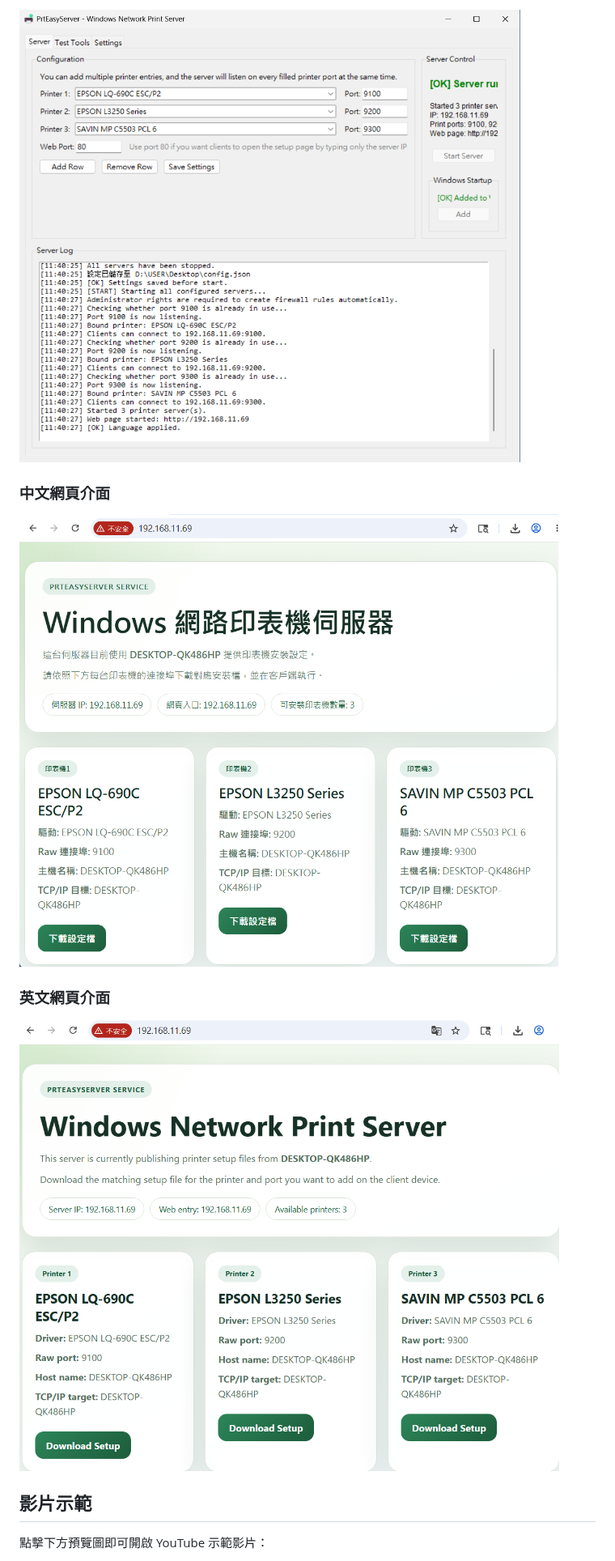
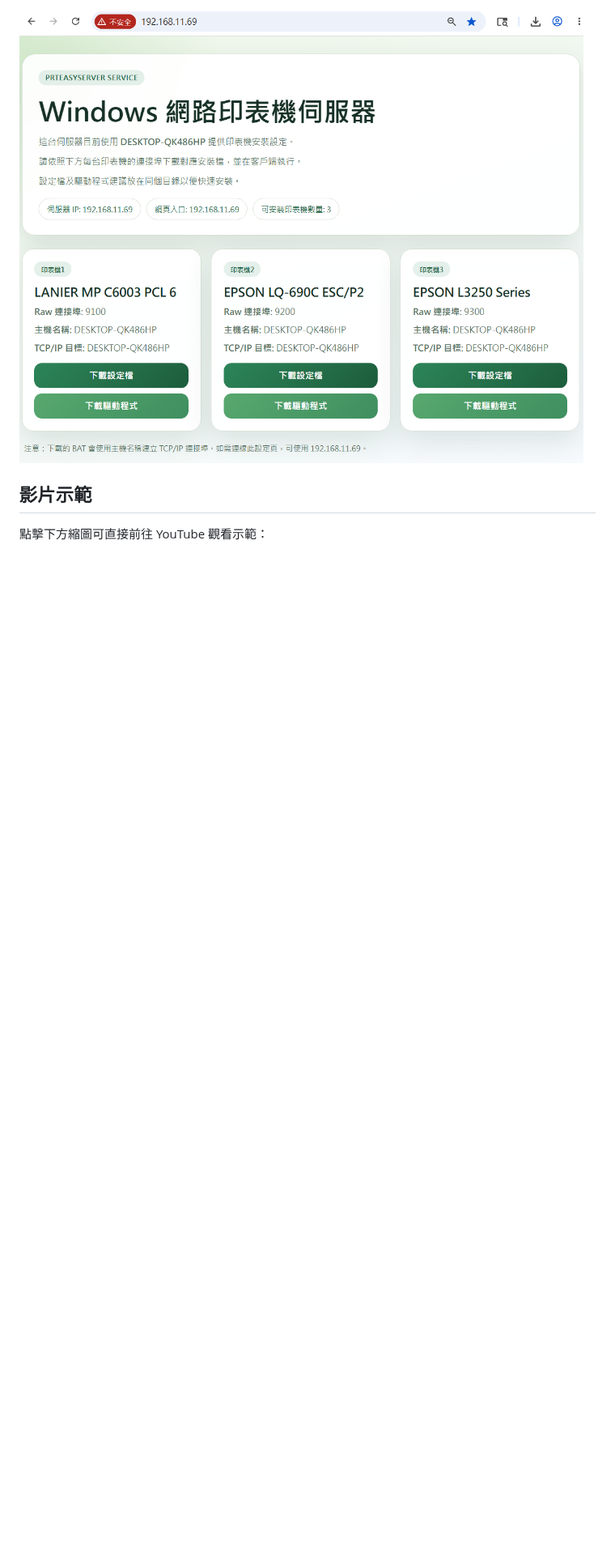
Before and after one commit to Terence0816/Windows-PrtEasyServer, a Markdown page: README.md, the part around one of its changes. Shown at 81% size. Drawn GitHub-style; pictures changed too: assets/screenshots/web-en.png, assets/screenshots/web-zh-tw.png; blank space fills up the shorter version.

```diff
--- a/README.md
+++ b/README.md
@@ -111,15 +116,7 @@ PrtEasyServer 是一個 Windows 網路印表機伺服器，可以把本機印表
 
-![英文桌面介面](./assets/screenshots/ui-en.png)
-
-### 中文網頁介面
-
-![中文網頁介面](./assets/screenshots/web-zh-tw.png)
-
-### 英文網頁介面
-
-![英文網頁介面](./assets/screenshots/web-en.png)
+![繁體中文網頁介面](./assets/screenshots/web-zh-tw.png)
 
 ## 影片示範
 
-點擊下方預覽圖即可開啟 YouTube 示範影片：
+點擊下方縮圖可直接前往 YouTube 觀看示範：
 
```
Also changed, not shown: other parts of README.md (+52 -53 lines), 3 other files.
